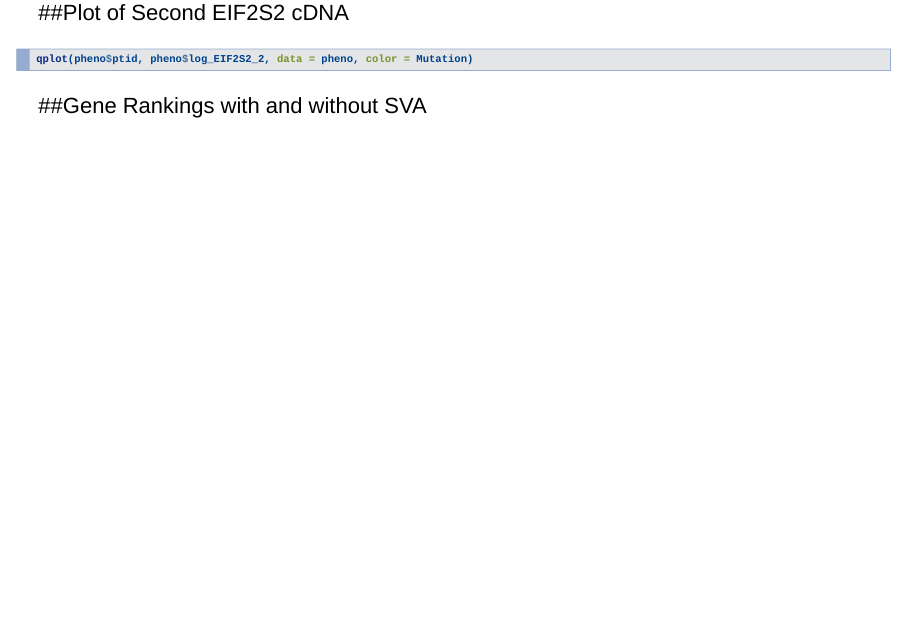
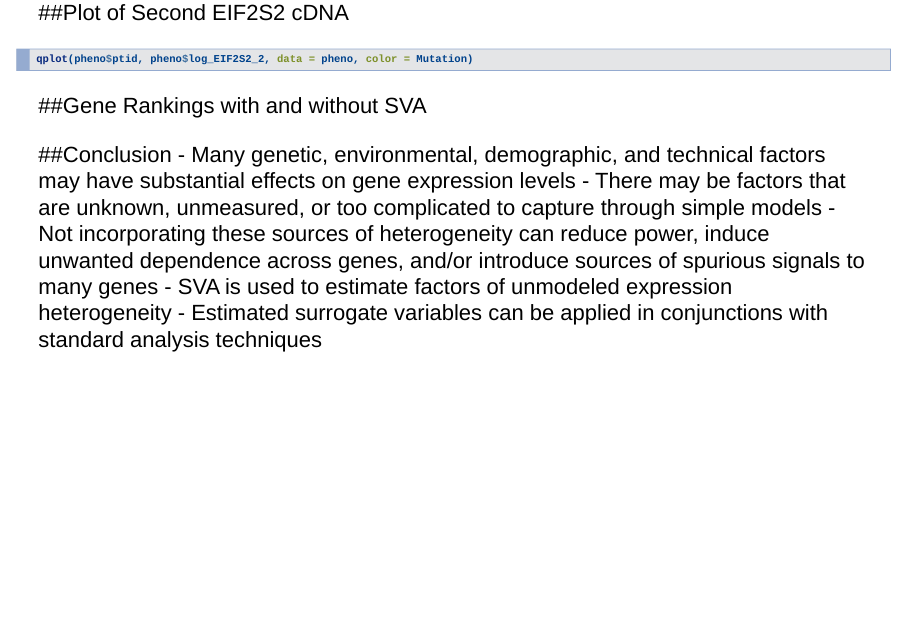
Before and after one commit to marea-cobb/FinalProject, an R Markdown document (analysis.Rmd): page 7 of 7. Rendered offline with R 4.5, knitr and Pandoc, with nearby package versions; the code chunks are not run, so their results and figures are left out; drawn as Slidy slides in place of the format the file asks for.

Commit message:
added conclusion.

````diff
--- a/analysis.Rmd
+++ b/analysis.Rmd
@@ -181,3 +181,10 @@ generank <- cbind(tt_annot, ttSv_annot)
 
 qplot(rank_nosva, rank_sva, data = generank)+geom_abline(intercept=0, slope=1, color="red")
 ```
+
+##Conclusion
+- Many genetic, environmental, demographic, and technical factors may have substantial effects on gene expression levels
+- There may be factors that are unknown, unmeasured, or too complicated to capture through simple models
+- Not incorporating these sources of heterogeneity can reduce power, induce unwanted dependence across genes, and/or introduce sources of spurious signals to many genes
+- SVA is used to estimate factors of unmodeled expression heterogeneity
+- Estimated surrogate variables can be applied in conjunctions with standard analysis techniques
````
